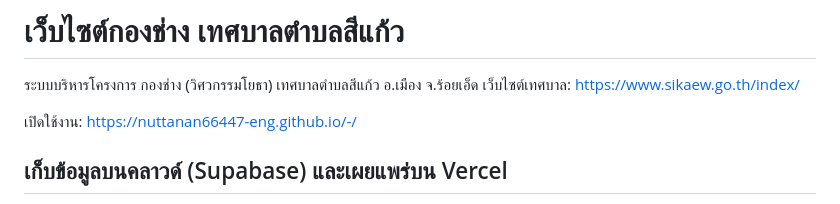
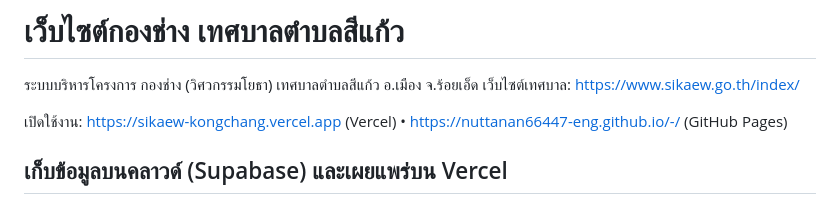
Before and after one commit to nuttanan66447-eng/-, a Markdown page: README.md, the part around the change. Rendered like a GitHub page.

Commit message:
Add Vercel URL to docs
Co-Authored-By: Claude Opus 5.5 <noreply@anthropic.com>
Claude-Session: https://claude.ai/code/session_01QSvDf2fbLEjNPovZYDadnB

```diff
--- a/README.md
+++ b/README.md
@@ -3,7 +3,7 @@
 ระบบบริหารโครงการ กองช่าง (วิศวกรรมโยธา) เทศบาลตำบลสีแก้ว อ.เมือง จ.ร้อยเอ็ด
 เว็บไซต์เทศบาล: https://www.sikaew.go.th/index/
 
-เปิดใช้งาน: https://nuttanan66447-eng.github.io/-/
+เปิดใช้งาน: https://sikaew-kongchang.vercel.app (Vercel) • https://nuttanan66447-eng.github.io/-/ (GitHub Pages)
 
 ## เก็บข้อมูลบนคลาวด์ (Supabase) และเผยแพร่บน Vercel
 
```
Also changed, not shown: CLAUDE.md (+1 -1 lines).
